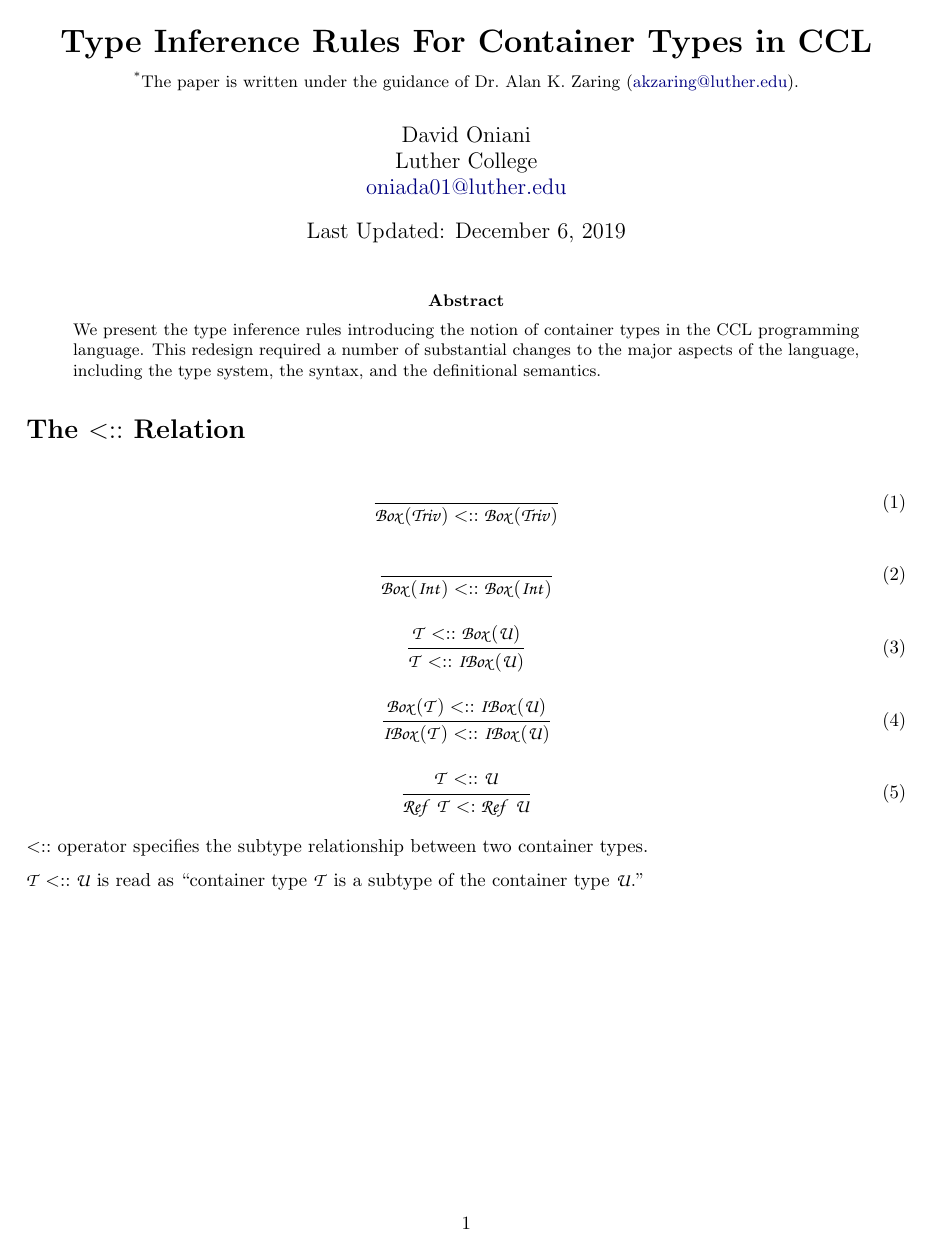
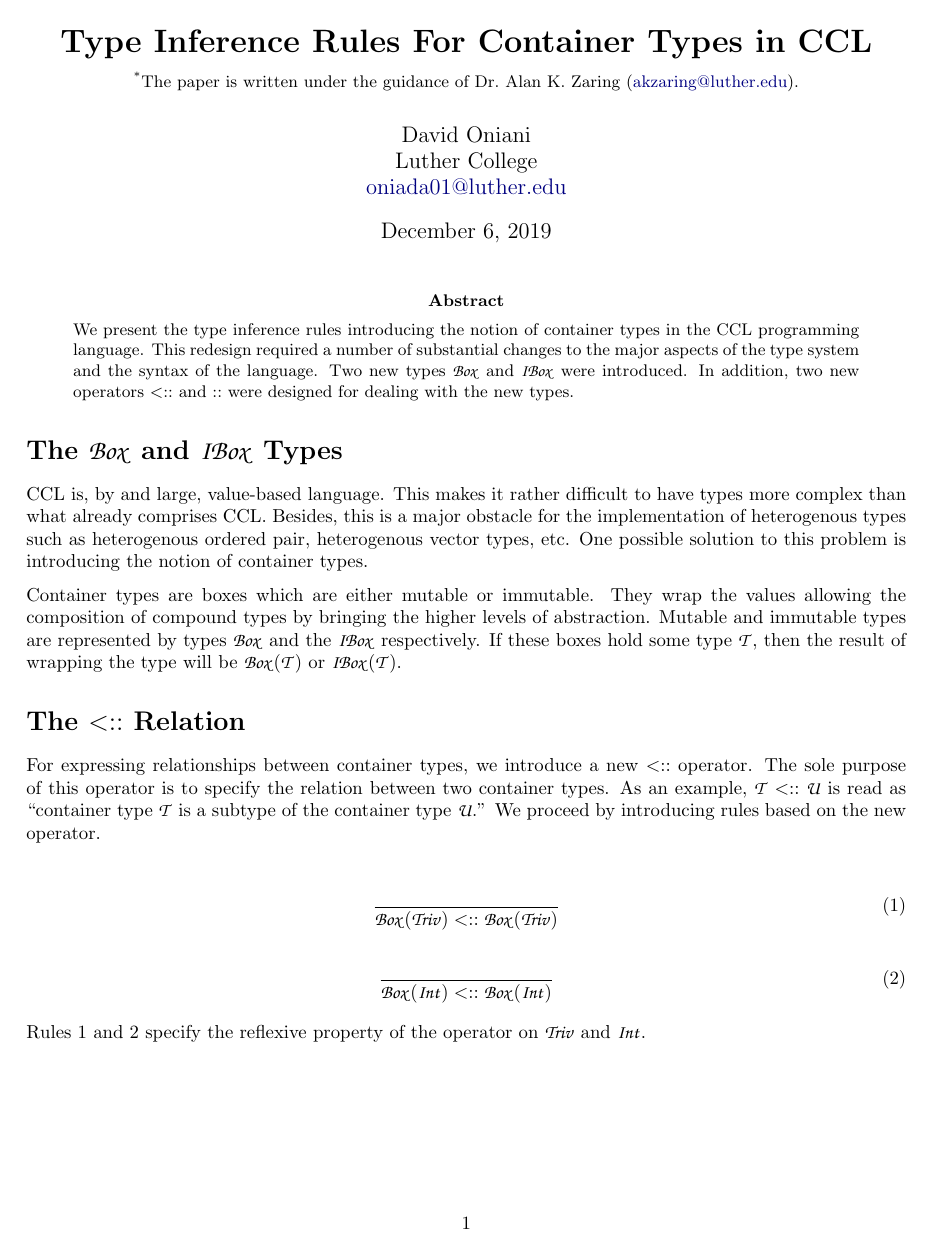
Before and after one commit to oniani/ccl-container-types, a LaTeX paper (paper/paper.tex): page 1 of 3. Compiled offline with pdfLaTeX.

Commit message:
Updated the paper

```diff
--- a/paper/paper.tex
+++ b/paper/paper.tex
@@ -79,7 +79,7 @@
        (\href{mailto:akzaring@luther.edu}{akzaring@luther.edu}).}
 
 % Date
-\date{Last Updated: \today}
+\date{\today}
 
 %%%%%%%%%%%%%%%%%%%%%%%%%%%%%%%%%%%%%%%%%%%%%%%%%%%%%%%%%%%%%%%%%%%%%%%%%%%%%%%
 % Beginning of the Document
@@ -95,32 +95,62 @@
 \begin{abstract}
 \noindent We present the type inference rules introducing the notion of
 container types in the CCL programming language. This redesign required a
-number of substantial changes to the major aspects of the language, including
-the type system, the syntax, and the definitional semantics.
+number of substantial changes to the major aspects of the type system and the
+syntax of the language. Two new types $\type{Box}$ and $\type{IBox}$ were
+introduced. In addition, two new operators $\subtypecont$ and $\ltypeof$ were
+designed for dealing with the new types.
 \end{abstract}
 
+
 %%%%%%%%%%%%%%%%%%%%%%%%%%%%%%%%%%%%%%%%%%%%%%%%%%%%%%%%%%%%%%%%%%%%%%%%%%%%%%%
-% The <:: Relation
+% The Box and IBox Types
+%%%%%%%%%%%%%%%%%%%%%%%%%%%%%%%%%%%%%%%%%%%%%%%%%%%%%%%%%%%%%%%%%%%%%%%%%%%%%%%
+
+\section*{The $\type{Box}$ and $\type{IBox}$ Types}
+
+CCL is, by and large, value-based language. This makes it rather difficult to
+have types more complex than what already comprises CCL. Besides, this is a
+major obstacle for the implementation of heterogenous types such as
+heterogenous ordered pair, heterogenous vector types, etc. One possible
+solution to this problem is introducing the notion of container types.
+
+\medskip
+
+Container types are boxes which are either mutable or immutable. They wrap the
+values allowing the composition of compound types by bringing the higher levels
+of abstraction. Mutable and immutable types are represented by types
+$\type{Box}$ and the $\type{IBox}$ respectively. If these boxes hold some type
+$\type{T}$, then the result of wrapping the type will be $\type{Box(T)}$ or
+$\type{IBox(T)}$.
+
+%%%%%%%%%%%%%%%%%%%%%%%%%%%%%%%%%%%%%%%%%%%%%%%%%%%%%%%%%%%%%%%%%%%%%%%%%%%%%%%
+% The <: and <:: Relations
 %%%%%%%%%%%%%%%%%%%%%%%%%%%%%%%%%%%%%%%%%%%%%%%%%%%%%%%%%%%%%%%%%%%%%%%%%%%%%%%
 
 \section*{The $\subtypecont$ Relation}
 
+For expressing relationships between container types, we introduce a new
+$\subtypecont$ operator. The sole purpose of this operator is to specify the
+relation between two container types. As an example, $\type{T} \subtypecont
+\type{U}$ is read as ``container type $\type{T}$ is a subtype of the container
+type $\type{U}$.'' We proceed by introducing rules based on the new operator.
+
 \begin{gather}
   \inferrule{\type{}}{\type{Box(Triv)} \subtypecont \type{Box(Triv)}}\\
-  \inferrule{\type{}}{\type{Box(Int)} \subtypecont \type{Box(Int)}}\\
+  \inferrule{\type{}}{\type{Box(Int)} \subtypecont \type{Box(Int)}}
+\end{gather}
+
+Rules 1 and 2 specify the reflexive property of the operator on $\type{Triv}$
+and $\type{Int}$.
+
+\begin{gather}
   \inferrule{\type{T} \subtypecont \type{Box(U)}}{\type{T} \subtypecont \type{IBox(U)}}\\
   \inferrule{\type{Box(T)} \subtypecont \type{IBox(U)}}{\type{IBox(T)} \subtypecont \type{IBox(U)}}\\
   \inferrule{\type{T} \subtypecont \type{U}}{\type{Ref\ T} \subtype \type{Ref\ U}}
 \end{gather}
 
-
-$\subtypecont$ operator specifies the subtype relationship between two
-container types.
-
 \medskip
 
-$\type{T} \subtypecont \type{U}$ is read as ``container type $\type{T}$ is a
-subtype of the container type $\type{U}$.''
 
 %%%%%%%%%%%%%%%%%%%%%%%%%%%%%%%%%%%%%%%%%%%%%%%%%%%%%%%%%%%%%%%%%%%%%%%%%%%%%%%
 % The : and :: Relations
```
Also changed, not shown: rules/ccl-rules.tex (+4 -3 lines), paper/paper.pdf, rules/ccl-rules.pdf, paper/paper.tex (7 more changed lines).
